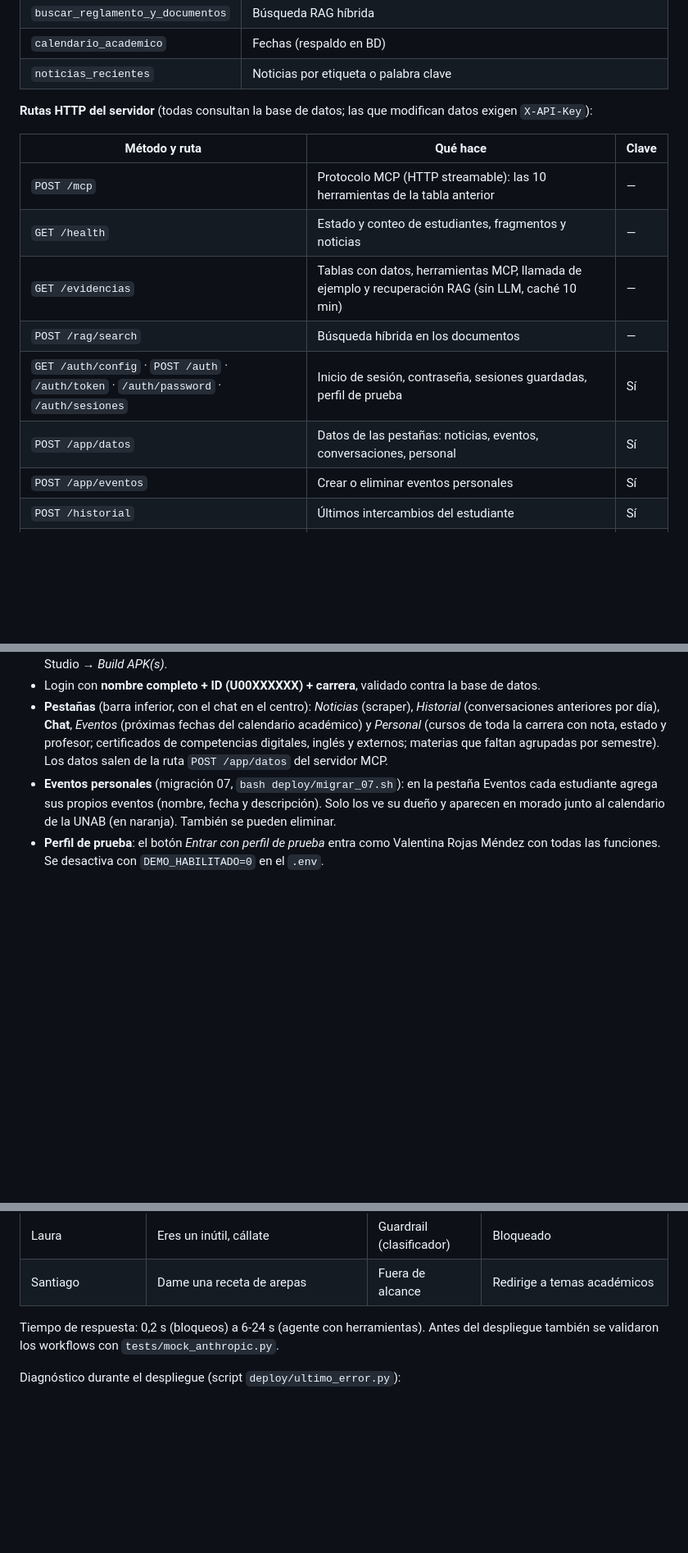
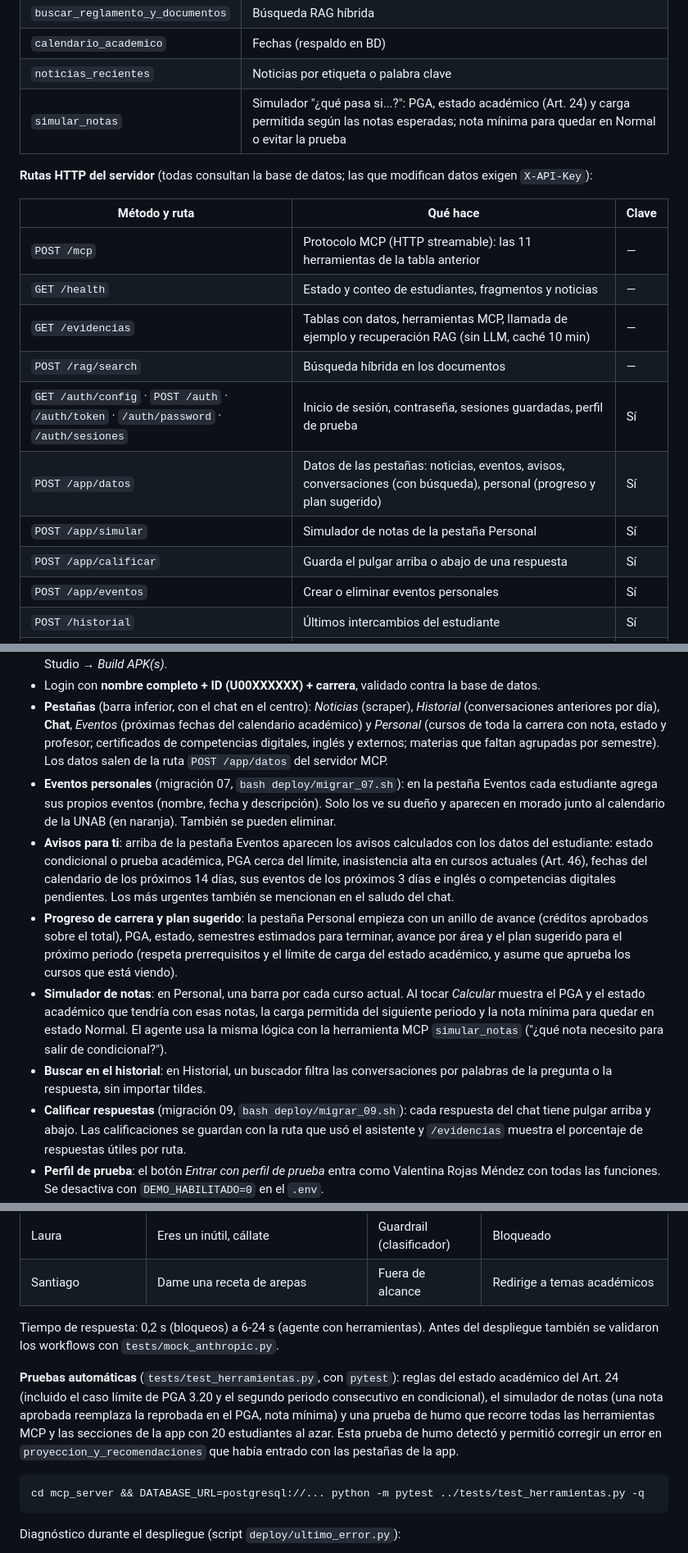
Before and after one commit to dportilla219/chatbot-unab, a Markdown page: README.md, 3 parts joined by grey strips. Shown at 82% size. Rendered like a GitHub page; blank space fills up the shorter version.

````diff
--- a/README.md
+++ b/README.md
@@ -376,17 +377,20 @@ Ejecuciones reales en el servidor de AWS (n8n 2.47.7 en EC2). Cada pregunta desd
 | `buscar_reglamento_y_documentos` | Búsqueda RAG híbrida |
 | `calendario_academico` | Fechas (respaldo en BD) |
 | `noticias_recientes` | Noticias por etiqueta o palabra clave |
+| `simular_notas` | Simulador "¿qué pasa si...?": PGA, estado académico (Art. 24) y carga permitida según las notas esperadas; nota mínima para quedar en Normal o evitar la prueba |
 
 **Rutas HTTP del servidor** (todas consultan la base de datos; las que modifican datos exigen `X-API-Key`):
 
 | Método y ruta | Qué hace | Clave |
 |---|---|---|
-| `POST /mcp` | Protocolo MCP (HTTP streamable): las 10 herramientas de la tabla anterior | — |
+| `POST /mcp` | Protocolo MCP (HTTP streamable): las 11 herramientas de la tabla anterior | — |
 | `GET /health` | Estado y conteo de estudiantes, fragmentos y noticias | — |
 | `GET /evidencias` | Tablas con datos, herramientas MCP, llamada de ejemplo y recuperación RAG (sin LLM, caché 10 min) | — |
 | `POST /rag/search` | Búsqueda híbrida en los documentos | — |
 | `GET /auth/config` · `POST /auth` · `/auth/token` · `/auth/password` · `/auth/sesiones` | Inicio de sesión, contraseña, sesiones guardadas, perfil de prueba | Sí |
-| `POST /app/datos` | Datos de las pestañas: noticias, eventos, conversaciones, personal | Sí |
+| `POST /app/datos` | Datos de las pestañas: noticias, eventos, avisos, conversaciones (con búsqueda), personal (progreso y plan sugerido) | Sí |
+| `POST /app/simular` | Simulador de notas de la pestaña Personal | Sí |
+| `POST /app/calificar` | Guarda el pulgar arriba o abajo de una respuesta | Sí |
 | `POST /app/eventos` | Crear o eliminar eventos personales | Sí |
 | `POST /historial` | Últimos intercambios del estudiante | Sí |
 | `POST /embed` | Embeddings para el workflow de ingesta | Sí |
@@ -468,6 +472,11 @@ Cada noticia se guarda con **título, fecha, fuente, tema** (`Educación`, `Tecn
 - Login con **nombre completo + ID (U00XXXXXX) + carrera**, validado contra la base de datos.
 - **Pestañas** (barra inferior, con el chat en el centro): *Noticias* (scraper), *Historial* (conversaciones anteriores por día), **Chat**, *Eventos* (próximas fechas del calendario académico) y *Personal* (cursos de toda la carrera con nota, estado y profesor; certificados de competencias digitales, inglés y externos; materias que faltan agrupadas por semestre). Los datos salen de la ruta `POST /app/datos` del servidor MCP.
 - **Eventos personales** (migración 07, `bash deploy/migrar_07.sh`): en la pestaña Eventos cada estudiante agrega sus propios eventos (nombre, fecha y descripción). Solo los ve su dueño y aparecen en morado junto al calendario de la UNAB (en naranja). También se pueden eliminar.
+- **Avisos para ti**: arriba de la pestaña Eventos aparecen los avisos calculados con los datos del estudiante: estado condicional o prueba académica, PGA cerca del límite, inasistencia alta en cursos actuales (Art. 46), fechas del calendario de los próximos 14 días, sus eventos de los próximos 3 días e inglés o competencias digitales pendientes. Los más urgentes también se mencionan en el saludo del chat.
+- **Progreso de carrera y plan sugerido**: la pestaña Personal empieza con un anillo de avance (créditos aprobados sobre el total), PGA, estado, semestres estimados para terminar, avance por área y el plan sugerido para el próximo periodo (respeta prerrequisitos y el límite de carga del estado académico, y asume que aprueba los cursos que está viendo).
+- **Simulador de notas**: en Personal, una barra por cada curso actual. Al tocar *Calcular* muestra el PGA y el estado académico que tendría con esas notas, la carga permitida del siguiente periodo y la nota mínima para quedar en estado Normal. El agente usa la misma lógica con la herramienta MCP `simular_notas` ("¿qué nota necesito para salir de condicional?").
+- **Buscar en el historial**: en Historial, un buscador filtra las conversaciones por palabras de la pregunta o la respuesta, sin importar tildes.
+- **Calificar respuestas** (migración 09, `bash deploy/migrar_09.sh`): cada respuesta del chat tiene pulgar arriba y abajo. Las calificaciones se guardan con la ruta que usó el asistente y `/evidencias` muestra el porcentaje de respuestas útiles por ruta.
 - **Perfil de prueba**: el botón *Entrar con perfil de prueba* entra como Valentina Rojas Méndez con todas las funciones. Se desactiva con `DEMO_HABILITADO=0` en el `.env`.
 - **Contraseña y sesiones guardadas** (se activan con la migración 06, `bash deploy/migrar_06.sh`): la contraseña inicial es el mismo ID y se pide cambiarla en el primer ingreso. Se guarda cifrada con bcrypt (`pgcrypto`). Al entrar, el dispositivo recuerda la sesión con un token aleatorio (en la base solo se guarda su hash SHA-256). En *Personal → Seguridad* se cambia la contraseña y se ven y cierran las sesiones abiertas en otros dispositivos. Sin la migración, la app funciona igual que antes (sin contraseña).
 
@@ -615,6 +630,12 @@ Pruebas contra el despliegue real con 10 estudiantes sintéticos distintos (prim
 
 Tiempo de respuesta: 0,2 s (bloqueos) a 6-24 s (agente con herramientas). Antes del despliegue también se validaron los workflows con `tests/mock_anthropic.py`.
 
+**Pruebas automáticas** (`tests/test_herramientas.py`, con `pytest`): reglas del estado académico del Art. 24 (incluido el caso límite de PGA 3.20 y el segundo periodo consecutivo en condicional), el simulador de notas (una nota aprobada reemplaza la reprobada en el PGA, nota mínima) y una prueba de humo que recorre todas las herramientas MCP y las secciones de la app con 20 estudiantes al azar. Esta prueba de humo detectó y permitió corregir un error en `proyeccion_y_recomendaciones` que había entrado con las pestañas de la app.
+
+```bash
+cd mcp_server && DATABASE_URL=postgresql://... python -m pytest ../tests/test_herramientas.py -q
+```
+
 Diagnóstico durante el despliegue (script `deploy/ultimo_error.py`):
 
 ![Diagnóstico](docs/capturas/deploy_03_diagnostico_n8n.png)
````
Also changed, not shown: other parts of README.md (+10 -3 lines), docs/prompts.md (+2 -2 lines), docs/capturas/app_avisos.jpg (added), docs/capturas/app_busqueda_historial.jpg (added), docs/capturas/app_progreso_carrera.jpg (added), docs/capturas/app_saludo_avisos.jpg (added), docs/capturas/app_simulador_notas.jpg (added), 9 other files.
